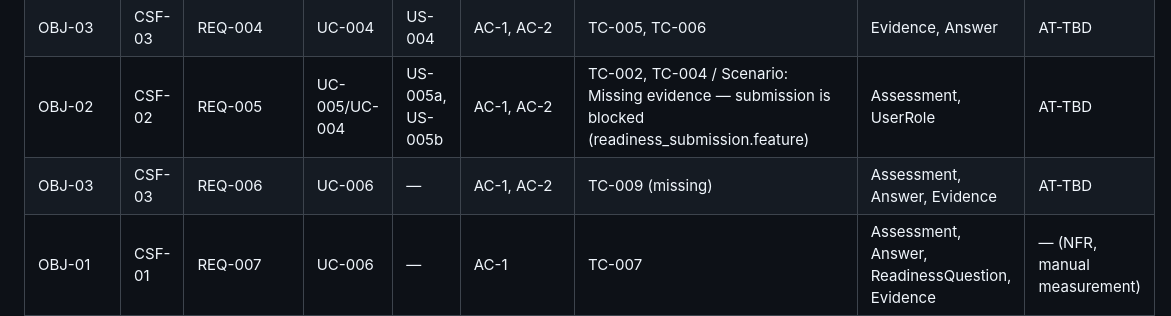
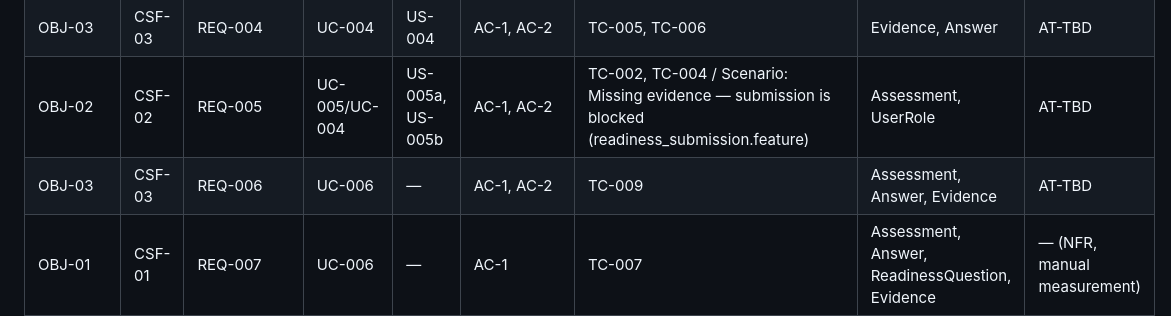
Before and after one commit to PePrata/AMS-Readiness-Intake, a Markdown page: docs/07_traceability_matrix.md, the part around the change. Rendered like a GitHub page.

Commit message:
D7 - Remove (missing) from TC-009

```diff
--- a/docs/07_traceability_matrix.md
+++ b/docs/07_traceability_matrix.md
@@ -7,7 +7,7 @@
 | OBJ-02    | CSF-01 | REQ-003     | UC-002/UC-003 | US-003 | AC-1, AC-2         | TC-003 / Scenario: Missing evidence metadata (readiness_intake_evidence.feature) | Answer, Evidence | AT-TBD |
 | OBJ-03    | CSF-03 | REQ-004     | UC-004   | US-004     | AC-1, AC-2          | TC-005, TC-006           | Evidence, Answer | AT-TBD         |
 | OBJ-02    | CSF-02 | REQ-005     | UC-005/UC-004 | US-005a, US-005b | AC-1, AC-2 | TC-002, TC-004 / Scenario: Missing evidence — submission is blocked (readiness_submission.feature) | Assessment, UserRole | AT-TBD |
-| OBJ-03    | CSF-03 | REQ-006     | UC-006   | —          | AC-1, AC-2          | TC-009 (missing)         | Assessment, Answer, Evidence | AT-TBD         |
+| OBJ-03    | CSF-03 | REQ-006     | UC-006   | —          | AC-1, AC-2          | TC-009                   | Assessment, Answer, Evidence | AT-TBD         |
 | OBJ-01    | CSF-01 | REQ-007     | UC-006   | —          | AC-1                | TC-007                   | Assessment, Answer, ReadinessQuestion, Evidence | — (NFR, manual measurement) |
 | OBJ-02    | CSF-02 | REQ-008     | UC-005   | US-005a    | AC-1, AC-2          | TC-008 / Scenario: Unauthorized user (readiness_submission.feature) | UserRole | AT-TBD |
 | OBJ-01    | CSF-01 | REQ-009     | UC-002   | US-002, US-003 | AC-1            | — (manual review only) | — | — |
```
